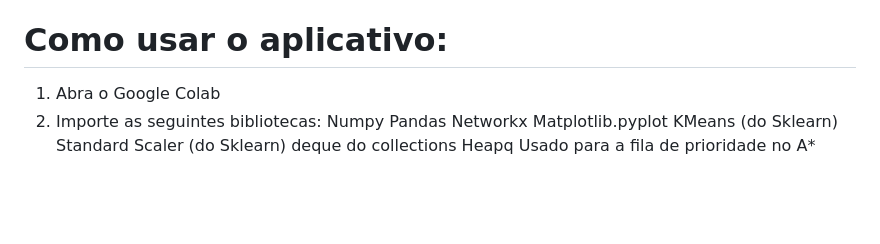
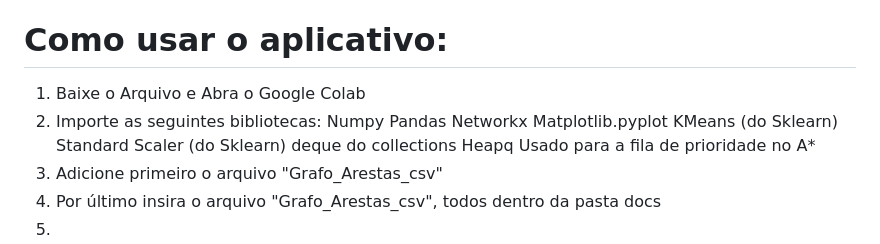
Before and after one commit to gabrielpinheiro-arch/Sabor-Express, a Markdown page: README.md, the part around the change. Rendered like a GitHub page; blank space fills up the shorter version.

```diff
--- a/README.md
+++ b/README.md
@@ -48,7 +48,7 @@ Os resultados do desenvolvimento do programa são positivos, pois ajudou a encon
 
 
 # Como usar o aplicativo:
-1. Abra o Google Colab
+1. Baixe o Arquivo e Abra o Google Colab
 2.  Importe as seguintes bibliotecas:
    Numpy
    Pandas
@@ -58,3 +58,6 @@ Os resultados do desenvolvimento do programa são positivos, pois ajudou a encon
    Standard Scaler (do Sklearn)
    deque do collections
    Heapq Usado para a fila de prioridade no A*
+ 3. Adicione primeiro o arquivo "Grafo_Arestas_csv"
+ 4. Por último insira o arquivo "Grafo_Arestas_csv", todos dentro da pasta docs
+ 5.
```
